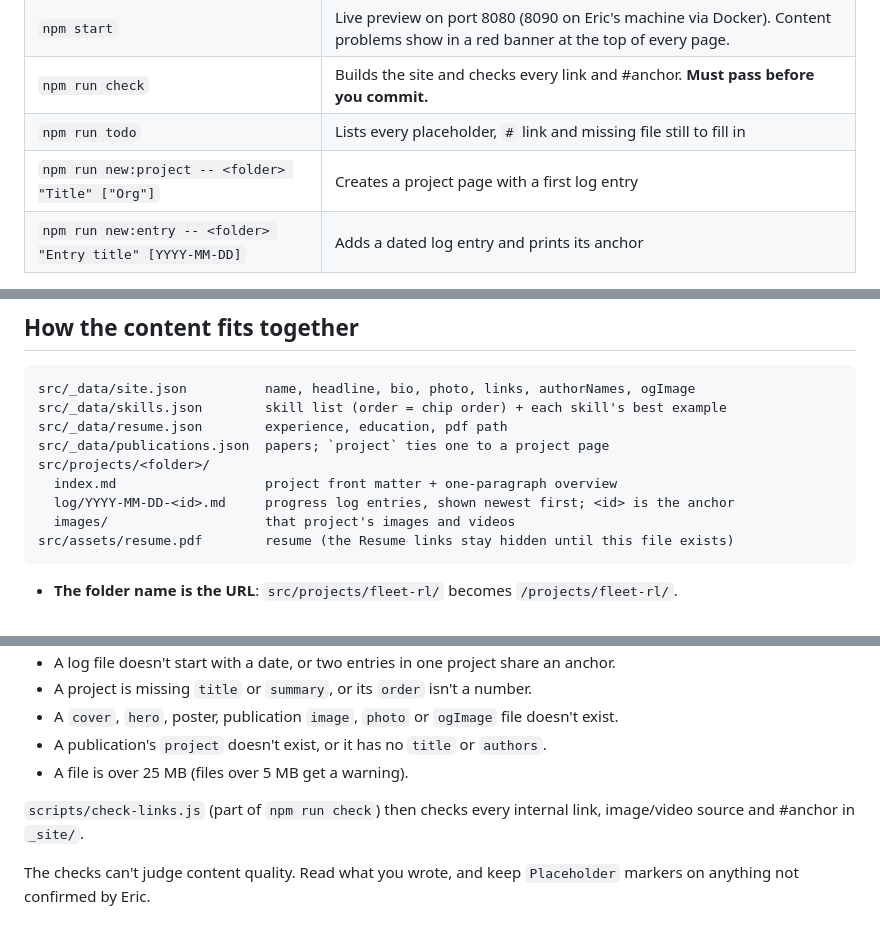
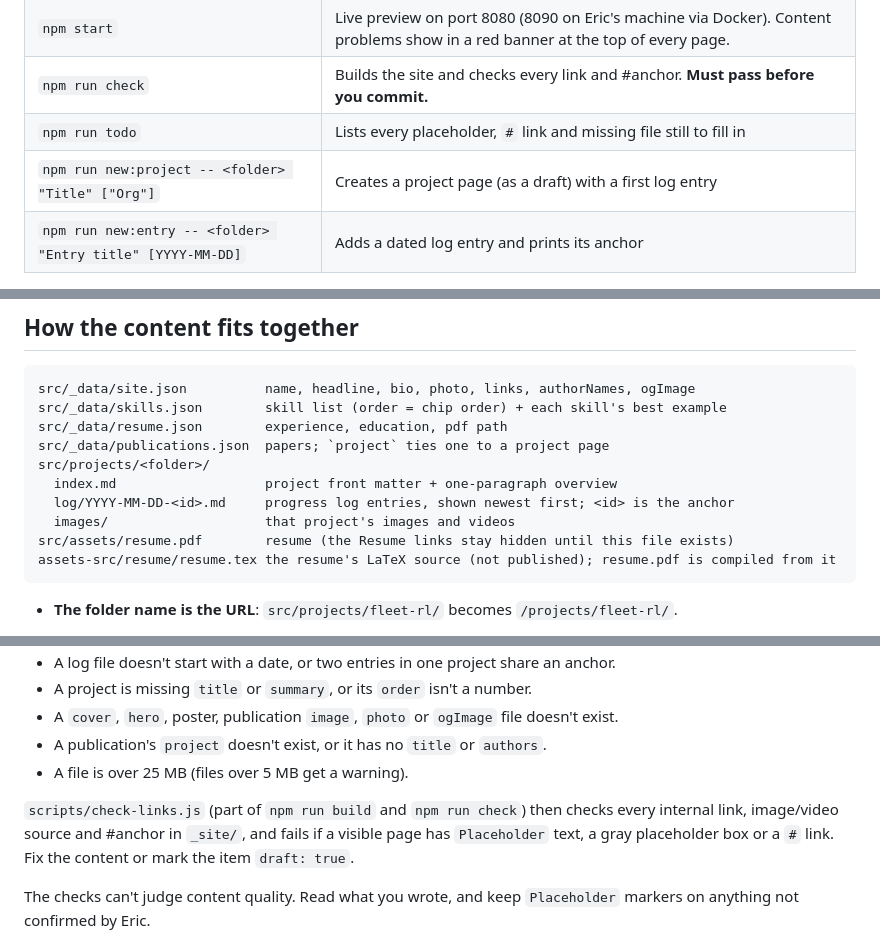
Before and after one commit to EricJGoossen/EricJGoossen.github.io, a Markdown page: AGENTS.md, 3 parts joined by grey strips. GitHub-like rendering.

````diff
--- a/AGENTS.md
+++ b/AGENTS.md
@@ -22,7 +23,7 @@ Run these in the repo root. In a cloud/CI environment with Node 22, run them dir
 | `npm start` | Live preview on port 8080 (8090 on Eric's machine via Docker). Content problems show in a red banner at the top of every page. |
 | `npm run check` | Builds the site and checks every link and #anchor. **Must pass before you commit.** |
 | `npm run todo` | Lists every placeholder, `#` link and missing file still to fill in |
-| `npm run new:project -- <folder> "Title" ["Org"]` | Creates a project page with a first log entry |
+| `npm run new:project -- <folder> "Title" ["Org"]` | Creates a project page (as a draft) with a first log entry |
 | `npm run new:entry -- <folder> "Entry title" [YYYY-MM-DD]` | Adds a dated log entry and prints its anchor |
 
 ## How the content fits together
@@ -37,6 +38,7 @@ src/projects/<folder>/
   log/YYYY-MM-DD-<id>.md     progress log entries, shown newest first; <id> is the anchor
   images/                    that project's images and videos
 src/assets/resume.pdf        resume (the Resume links stay hidden until this file exists)
+assets-src/resume/resume.tex the resume's LaTeX source (not published); resume.pdf is compiled from it
 ```
 
 - **The folder name is the URL**: `src/projects/fleet-rl/` becomes `/projects/fleet-rl/`.
@@ -145,7 +150,7 @@ Add an object to `publications.json`:
 - A publication's `project` doesn't exist, or it has no `title` or `authors`.
 - A file is over 25 MB (files over 5 MB get a warning).
 
-`scripts/check-links.js` (part of `npm run check`) then checks every internal link, image/video source and #anchor in `_site/`.
+`scripts/check-links.js` (part of `npm run build` and `npm run check`) then checks every internal link, image/video source and #anchor in `_site/`, and fails if a visible page has `Placeholder` text, a gray placeholder box or a `#` link. Fix the content or mark the item `draft: true`.
 
 The checks can't judge content quality. Read what you wrote, and keep `Placeholder` markers on anything not confirmed by Eric.
 
````
Also changed, not shown: other parts of AGENTS.md (+11 -7 lines), PLAN.md (+3 -1 lines), README.md (+3 -2 lines).
